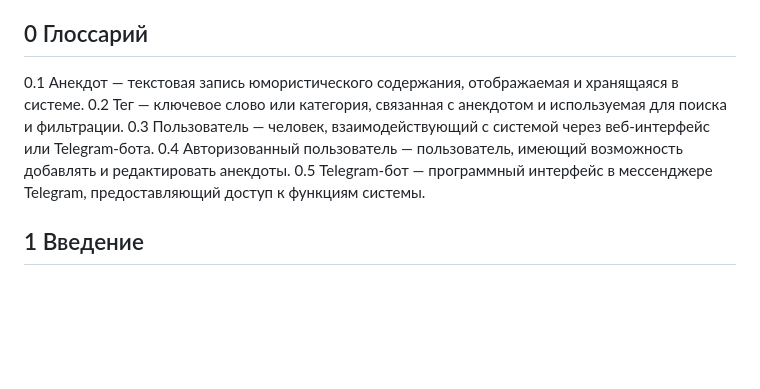
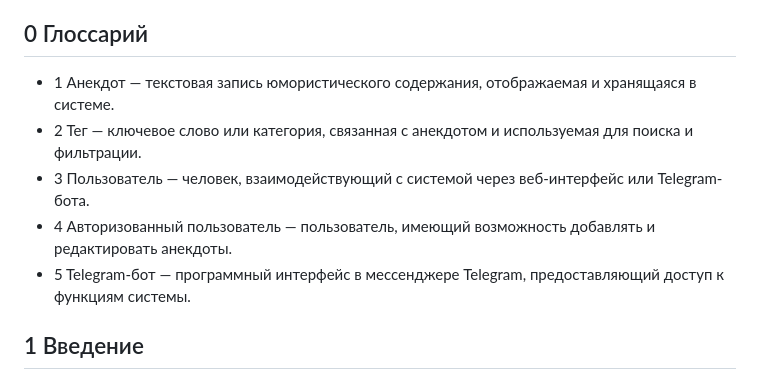
Before and after one commit to top1programmer/jcrpo, a Markdown page: README.md, the part around one of its changes. Drawn GitHub-style; blank space fills up the shorter version.

```diff
--- a/README.md
+++ b/README.md
@@ -35,11 +35,11 @@
       - [3.2.1.4 Внешние интерфейсы](#3214-внешние-интерфейсы)
 
 ## 0 Глоссарий
-0.1 Анекдот — текстовая запись юмористического содержания, отображаемая и хранящаяся в системе.
-0.2 Тег — ключевое слово или категория, связанная с анекдотом и используемая для поиска и фильтрации.
-0.3 Пользователь — человек, взаимодействующий с системой через веб-интерфейс или Telegram-бота.
-0.4 Авторизованный пользователь — пользователь, имеющий возможность добавлять и редактировать анекдоты.
-0.5 Telegram-бот — программный интерфейс в мессенджере Telegram, предоставляющий доступ к функциям системы.
+- 1 Анекдот — текстовая запись юмористического содержания, отображаемая и хранящаяся в системе.
+- 2 Тег — ключевое слово или категория, связанная с анекдотом и используемая для поиска и фильтрации.
+- 3 Пользователь — человек, взаимодействующий с системой через веб-интерфейс или Telegram-бота.
+- 4 Авторизованный пользователь — пользователь, имеющий возможность добавлять и редактировать анекдоты.
+- 5 Telegram-бот — программный интерфейс в мессенджере Telegram, предоставляющий доступ к функциям системы.
 
 ## 1 Введение
 
```
Also changed, not shown: other parts of README.md (+4 -0 lines), images/main.png (added), images/mobile.png (added), 30 other files.
